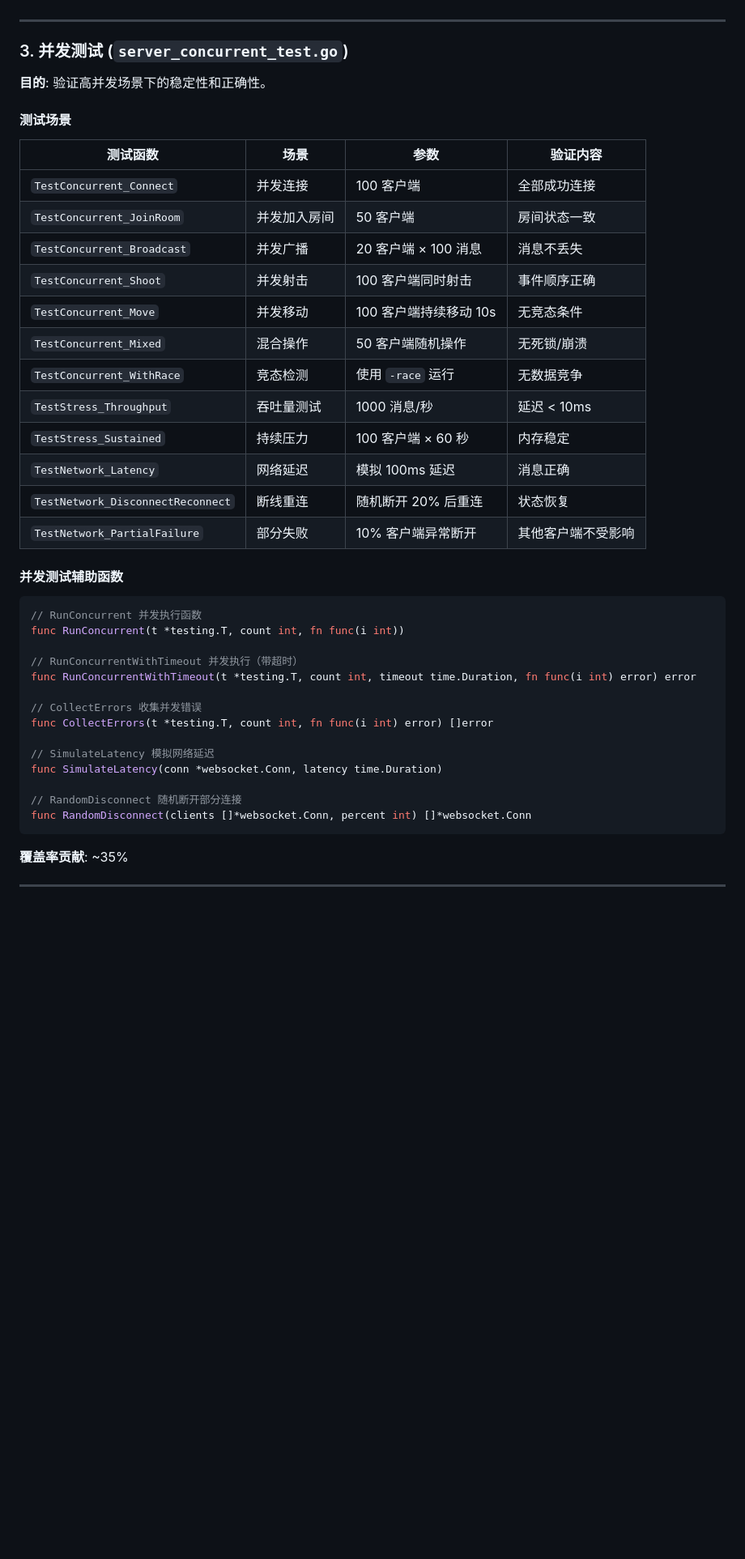
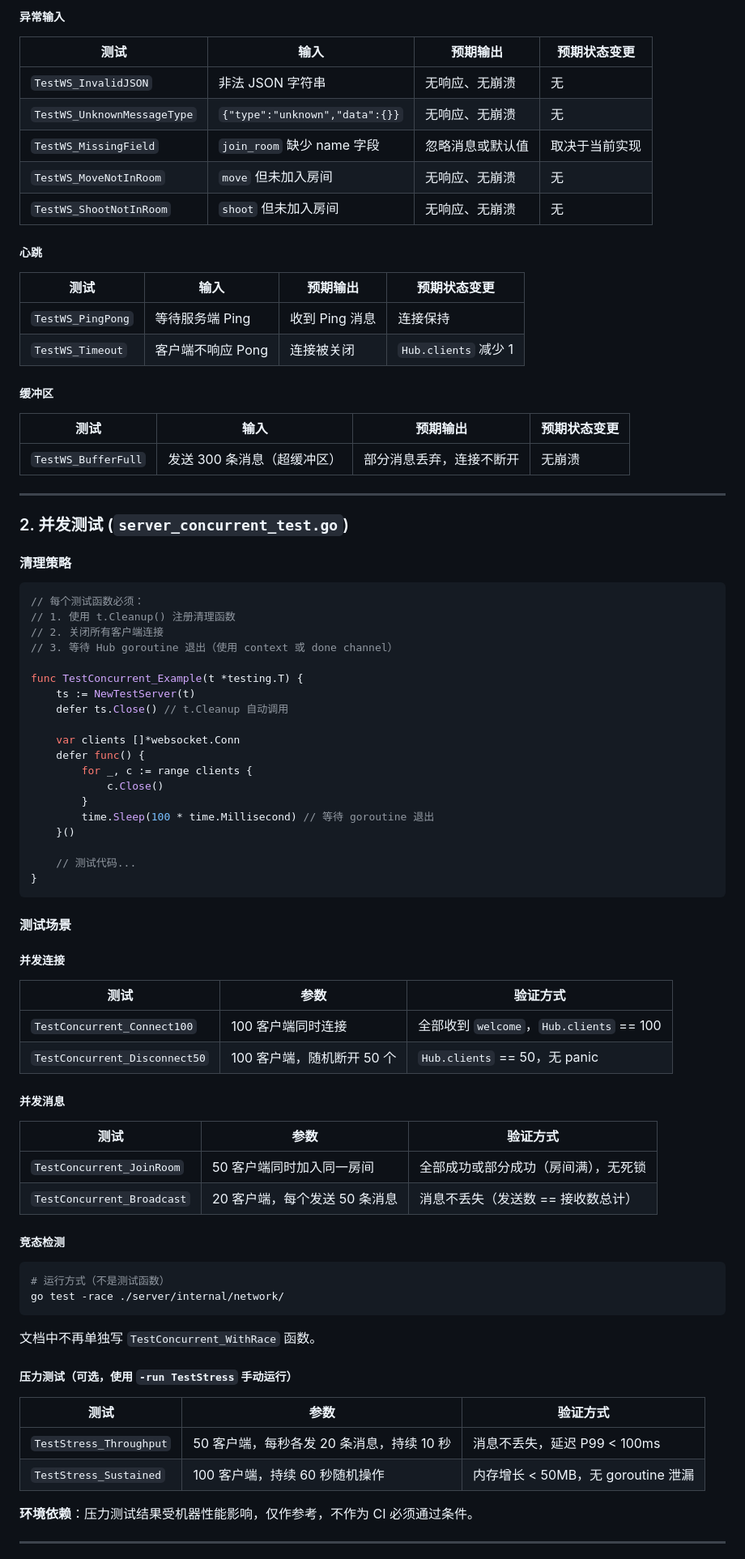
Before and after one commit to atalia/fps-game, a Markdown page: docs/specs/2026-03-20-network-test-coverage-design.md, the part around one of its changes. Shown at 81% size. Drawn GitHub-style; blank space fills up the shorter version.

````diff
--- a/docs/specs/2026-03-20-network-test-coverage-design.md
+++ b/docs/specs/2026-03-20-network-test-coverage-design.md
@@ -177,47 +152,87 @@ func MustSendMessage(t *testing.T, conn *websocket.Conn, msgType string, data in
+##### 异常输入
+
+| 测试 | 输入 | 预期输出 | 预期状态变更 |
+|------|------|----------|--------------|
+| `TestWS_InvalidJSON` | 非法 JSON 字符串 | 无响应、无崩溃 | 无 |
+| `TestWS_UnknownMessageType` | `{"type":"unknown","data":{}}` | 无响应、无崩溃 | 无 |
+| `TestWS_MissingField` | `join_room` 缺少 name 字段 | 忽略消息或默认值 | 取决于当前实现 |
+| `TestWS_MoveNotInRoom` | `move` 但未加入房间 | 无响应、无崩溃 | 无 |
+| `TestWS_ShootNotInRoom` | `shoot` 但未加入房间 | 无响应、无崩溃 | 无 |
+
+##### 心跳
+
+| 测试 | 输入 | 预期输出 | 预期状态变更 |
+|------|------|----------|--------------|
+| `TestWS_PingPong` | 等待服务端 Ping | 收到 Ping 消息 | 连接保持 |
+| `TestWS_Timeout` | 客户端不响应 Pong | 连接被关闭 | `Hub.clients` 减少 1 |
+
+##### 缓冲区
+
+| 测试 | 输入 | 预期输出 | 预期状态变更 |
+|------|------|----------|--------------|
+| `TestWS_BufferFull` | 发送 300 条消息（超缓冲区） | 部分消息丢弃，连接不断开 | 无崩溃 |
 
 ---
 
-### 3. 并发测试 (`server_concurrent_test.go`)
+### 2. 并发测试 (`server_concurrent_test.go`)
 
-**目的**: 验证高并发场景下的稳定性和正确性。
+#### 清理策略
+
+```go
+// 每个测试函数必须：
+// 1. 使用 t.Cleanup() 注册清理函数
+// 2. 关闭所有客户端连接
+// 3. 等待 Hub goroutine 退出（使用 context 或 done channel）
+
+func TestConcurrent_Example(t *testing.T) {
+    ts := NewTestServer(t)
+    defer ts.Close() // t.Cleanup 自动调用
+
+    var clients []*websocket.Conn
+    defer func() {
+        for _, c := range clients {
+            c.Close()
+        }
+        time.Sleep(100 * time.Millisecond) // 等待 goroutine 退出
+    }()
+
+    // 测试代码...
+}
+```
 
 #### 测试场景
 
-| 测试函数 | 场景 | 参数 | 验证内容 |
-|----------|------|------|----------|
-| `TestConcurrent_Connect` | 并发连接 | 100 客户端 | 全部成功连接 |
-| `TestConcurrent_JoinRoom` | 并发加入房间 | 50 客户端 | 房间状态一致 |
-| `TestConcurrent_Broadcast` | 并发广播 | 20 客户端 × 100 消息 | 消息不丢失 |
-| `TestConcurrent_Shoot` | 并发射击 | 100 客户端同时射击 | 事件顺序正确 |
-| `TestConcurrent_Move` | 并发移动 | 100 客户端持续移动 10s | 无竞态条件 |
-| `TestConcurrent_Mixed` | 混合操作 | 50 客户端随机操作 | 无死锁/崩溃 |
-| `TestConcurrent_WithRace` | 竞态检测 | 使用 `-race` 运行 | 无数据竞争 |
-| `TestStress_Throughput` | 吞吐量测试 | 1000 消息/秒 | 延迟 < 10ms |
-| `TestStress_Sustained` | 持续压力 | 100 客户端 × 60 秒 | 内存稳定 |
-| `TestNetwork_Latency` | 网络延迟 | 模拟 100ms 延迟 | 消息正确 |
-| `TestNetwork_DisconnectReconnect` | 断线重连 | 随机断开 20% 后重连 | 状态恢复 |
-| `TestNetwork_PartialFailure` | 部分失败 | 10% 客户端异常断开 | 其他客户端不受影响 |
+##### 并发连接
 
-#### 并发测试辅助函数
+| 测试 | 参数 | 验证方式 |
+|------|------|----------|
+| `TestConcurrent_Connect100` | 100 客户端同时连接 | 全部收到 `welcome`，`Hub.clients` == 100 |
+| `TestConcurrent_Disconnect50` | 100 客户端，随机断开 50 个 | `Hub.clients` == 50，无 panic |
 
-```go
-// RunConcurrent 并发执行函数
-func RunConcurrent(t *testing.T, count int, fn func(i int))
+##### 并发消息
 
-// RunConcurrentWithTimeout 并发执行（带超时）
-func RunConcurrentWithTimeout(t *testing.T, count int, timeout time.Duration, fn func(i int) error) error
+| 测试 | 参数 | 验证方式 |
+|------|------|----------|
+| `TestConcurrent_JoinRoom` | 50 客户端同时加入同一房间 | 全部成功或部分成功（房间满），无死锁 |
+| `TestConcurrent_Broadcast` | 20 客户端，每个发送 50 条消息 | 消息不丢失（发送数 == 接收数总计） |
 
-// CollectErrors 收集并发错误
-func CollectErrors(t *testing.T, count int, fn func(i int) error) []error
+##### 竞态检测
 
-// SimulateLatency 模拟网络延迟
-func SimulateLatency(conn *websocket.Conn, latency time.Duration)
-
-// RandomDisconnect 随机断开部分连接
-func RandomDisconnect(clients []*websocket.Conn, percent int) []*websocket.Conn
+```bash
+# 运行方式（不是测试函数）
+go test -race ./server/internal/network/
 ```
 
-**覆盖率贡献**: ~35%
+文档中不再单独写 `TestConcurrent_WithRace` 函数。
+
+##### 压力测试（可选，使用 `-run TestStress` 手动运行）
+
+| 测试 | 参数 | 验证方式 |
+|------|------|----------|
+| `TestStress_Throughput` | 50 客户端，每秒各发 20 条消息，持续 10 秒 | 消息不丢失，延迟 P99 < 100ms |
+| `TestStress_Sustained` | 100 客户端，持续 60 秒随机操作 | 内存增长 < 50MB，无 goroutine 泄漏 |
+
+**环境依赖**：压力测试结果受机器性能影响，仅作参考，不作为 CI 必须通过条件。
 
 ---
 
````
Also changed, not shown: other parts of docs/specs/2026-03-20-network-test-coverage-design.md (+168 -162 lines).
